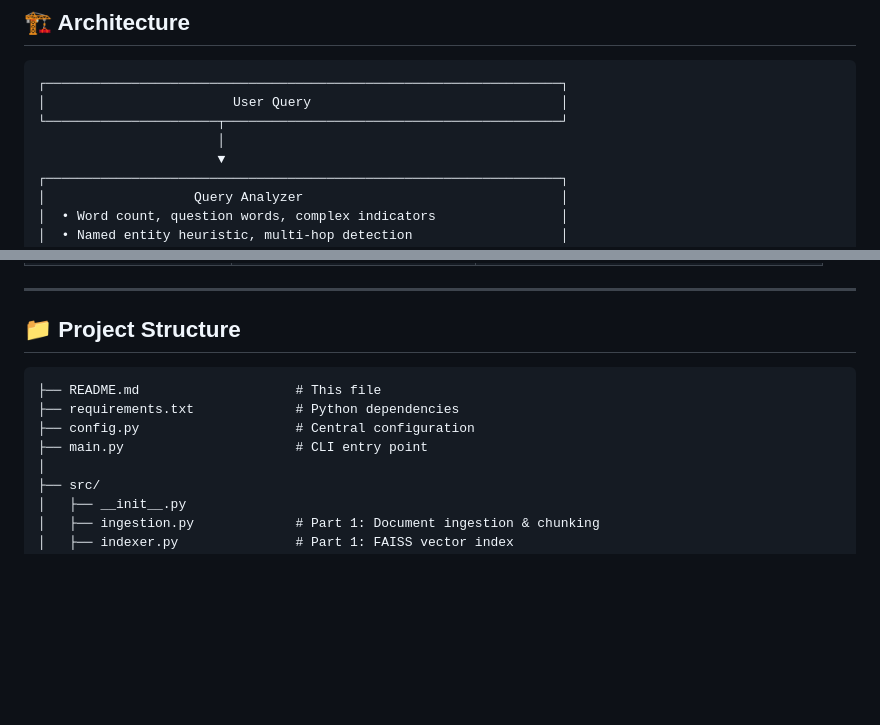
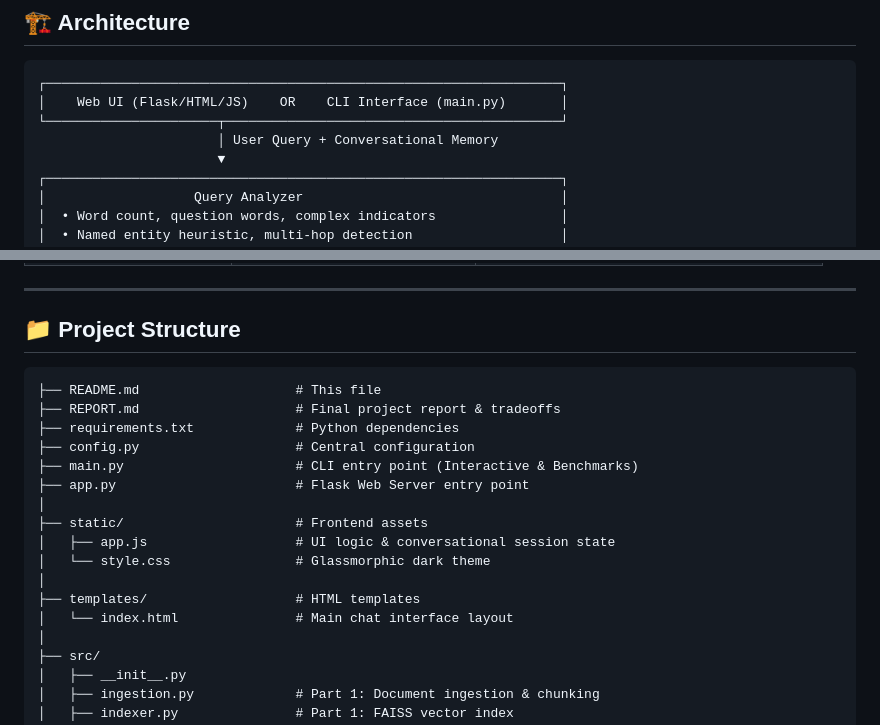
Before and after one commit to Pannagaram/Adaptive_RAG_System_SQuAD_Dataset, a Markdown page: README.md, 2 parts joined by grey strips. Rendered like a GitHub page; blank space fills up the shorter version.

````diff
--- a/README.md
+++ b/README.md
@@ -20,9 +20,9 @@ An intelligent Retrieval-Augmented Generation (RAG) pipeline that **optimizes it
 
 ```
 ┌──────────────────────────────────────────────────────────────────┐
-│                        User Query                                │
+│    Web UI (Flask/HTML/JS)    OR    CLI Interface (main.py)       │
 └──────────────────────┬───────────────────────────────────────────┘
-                       │
+                       │ User Query + Conversational Memory
                        ▼
 ┌──────────────────────────────────────────────────────────────────┐
 │                   Query Analyzer                                 │
@@ -229,11 +229,20 @@ A modern, dark-themed Flask frontend provides a chat-like experience:
 
 ## 📁 Project Structure
 
-```
+```text
 ├── README.md                    # This file
+├── REPORT.md                    # Final project report & tradeoffs
 ├── requirements.txt             # Python dependencies
 ├── config.py                    # Central configuration
-├── main.py                      # CLI entry point
+├── main.py                      # CLI entry point (Interactive & Benchmarks)
+├── app.py                       # Flask Web Server entry point
+│
+├── static/                      # Frontend assets
+│   ├── app.js                   # UI logic & conversational session state
+│   └── style.css                # Glassmorphic dark theme
+│
+├── templates/                   # HTML templates
+│   └── index.html               # Main chat interface layout
 │
 ├── src/
 │   ├── __init__.py
````
